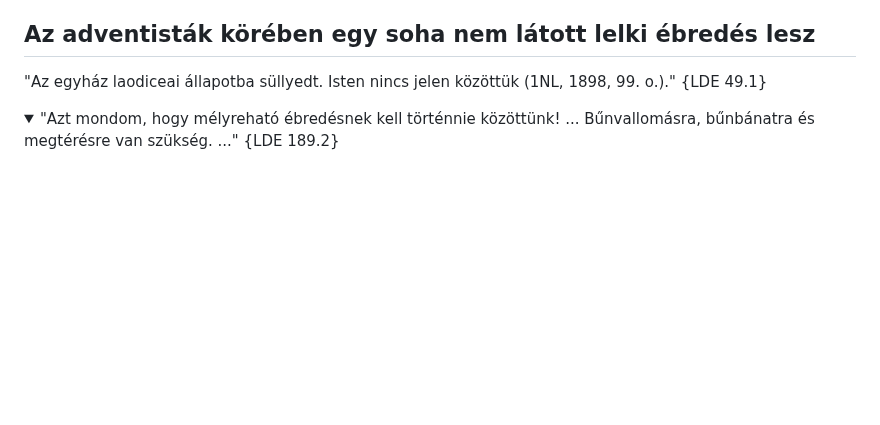
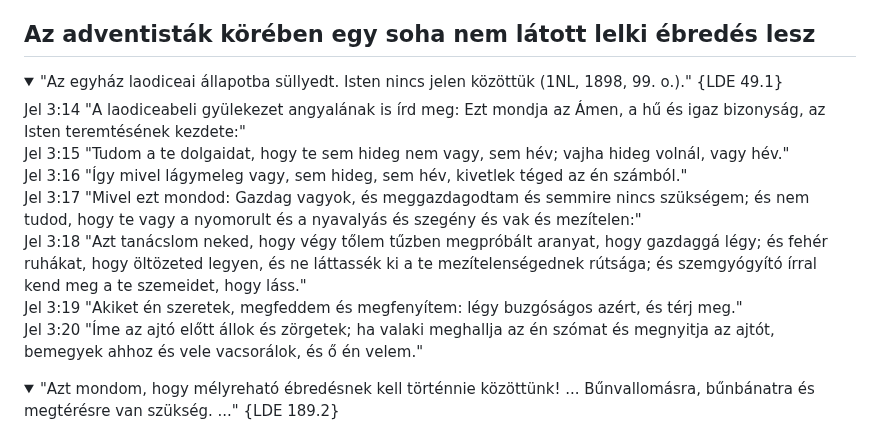
Before and after one commit to peterpolgar/Vegidei-esemenyek, a Markdown page: README.md, the part around one of its changes. Rendered like a GitHub page; folded sections open; blank space fills up the shorter version.

Commit message:
add bible verses of the laodicean

```diff
--- a/README.md
+++ b/README.md
@@ -159,4 +160,13 @@ Azt látom adventista YouTube csatornákat figyelve, hogy a próféciák betelje
 "Az egyház laodiceai állapotba süllyedt. Isten nincs jelen közöttük (1NL, 1898, 99. o.)." {LDE 49.1}
+</summary>
+Jel 3:14 "A laodiceabeli gyülekezet angyalának is írd meg: Ezt mondja az Ámen, a hű és igaz bizonyság, az Isten teremtésének kezdete:"<br>
+Jel 3:15 "Tudom a te dolgaidat, hogy te sem hideg nem vagy, sem hév; vajha hideg volnál, vagy hév."<br>
+Jel 3:16 "Így mivel lágymeleg vagy, sem hideg, sem hév, kivetlek téged az én számból."<br>
+Jel 3:17 "Mivel ezt mondod: Gazdag vagyok, és meggazdagodtam és semmire nincs szükségem; és nem tudod, hogy te vagy a nyomorult és a nyavalyás és szegény és vak és mezítelen:"<br>
+Jel 3:18 "Azt tanácslom neked, hogy végy tőlem tűzben megpróbált aranyat, hogy gazdaggá légy; és fehér ruhákat, hogy öltözeted legyen, és ne láttassék ki a te mezítelenségednek rútsága; és szemgyógyító írral kend meg a te szemeidet, hogy láss."<br>
+Jel 3:19 "Akiket én szeretek, megfeddem és megfenyítem: légy buzgóságos azért, és térj meg."<br>
+Jel 3:20 "Íme az ajtó előtt állok és zörgetek; ha valaki meghallja az én szómat és megnyitja az ajtót, bemegyek ahhoz és vele vacsorálok, és ő én velem."
+</details>
 
 <details><summary>
 "Azt mondom, hogy mélyreható ébredésnek kell történnie közöttünk! ... Bűnvallomásra, bűnbánatra és megtérésre van szükség. ..." {LDE 189.2}
```
Also changed, not shown: other parts of README.md (+1 -0 lines).
